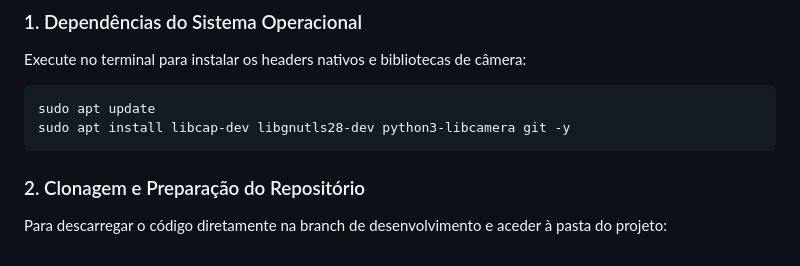
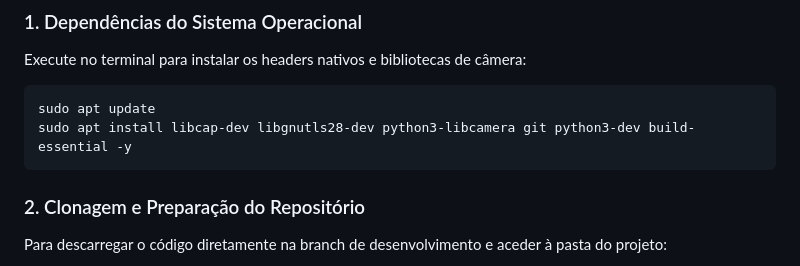
Before and after one commit to FelipeCastroRGB/miniola, a Markdown page: README.md, the part around the change. Drawn GitHub-style.

Commit message:
Update installation command in README
Added python3-dev and build-essential to installation command.

````diff
--- a/README.md
+++ b/README.md
@@ -20,7 +20,7 @@ Este protocolo deve ser seguido em caso de formatação ou nova unidade no labor
 Execute no terminal para instalar os headers nativos e bibliotecas de câmera:
 ```bash
 sudo apt update
-sudo apt install libcap-dev libgnutls28-dev python3-libcamera git -y
+sudo apt install libcap-dev libgnutls28-dev python3-libcamera git python3-dev build-essential -y
 ```
 
 ### 2. Clonagem e Preparação do Repositório
````
